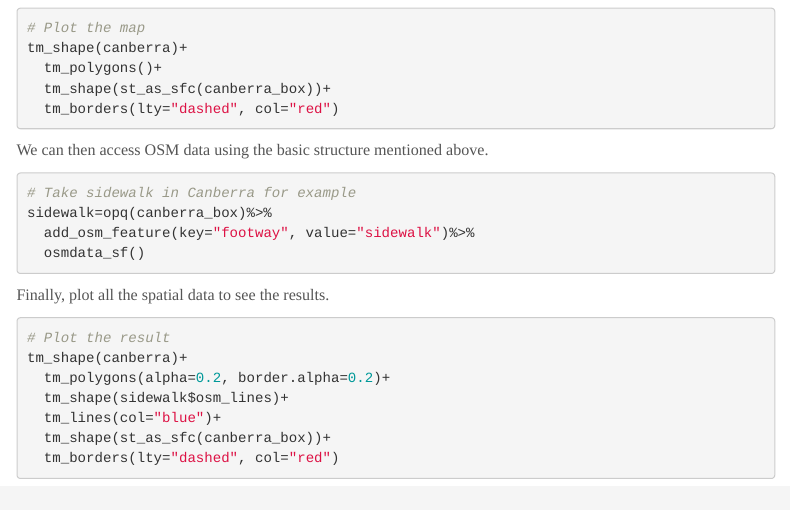
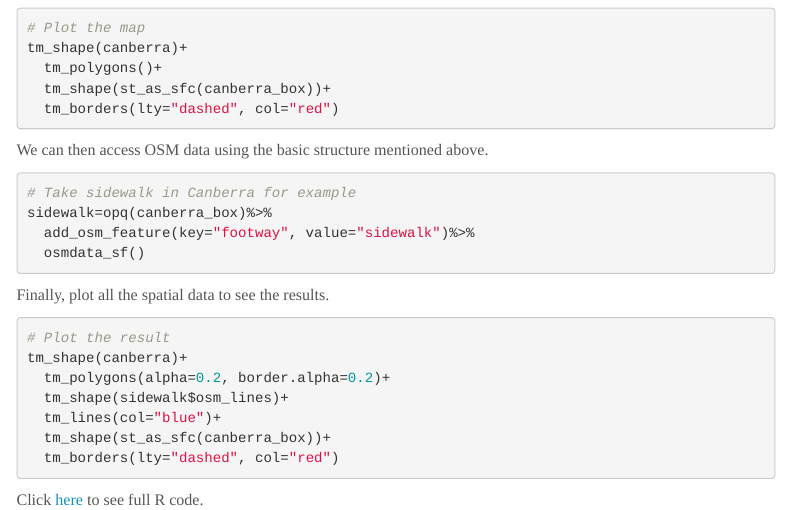
Before and after one commit to ChiaJung-Yeh/R-Code-Sharing, an R Markdown document (OSM Data/OSM Data.Rmd): the page in a window 1100 px wide, from 1320 px down. Rendered offline with R 4.5, knitr and Pandoc, with nearby package versions; the code chunks are not run, so their results and figures are left out; menus at the side of the page are left out.

Commit message:
Initial commit

````diff
--- a/OSM Data/OSM Data.Rmd
+++ b/OSM Data/OSM Data.Rmd
@@ -150,3 +150,6 @@ tm_shape(canberra)+
   tm_shape(st_as_sfc(canberra_box))+
   tm_borders(lty="dashed", col="red")
 ```
+
+
+Click [here](https://raw.githubusercontent.com/ChiaJung-Yeh/R-Code-Sharing/refs/heads/main/OSM%20Data/OSM%20Data%20Extraction.R) to see full R code.
````
